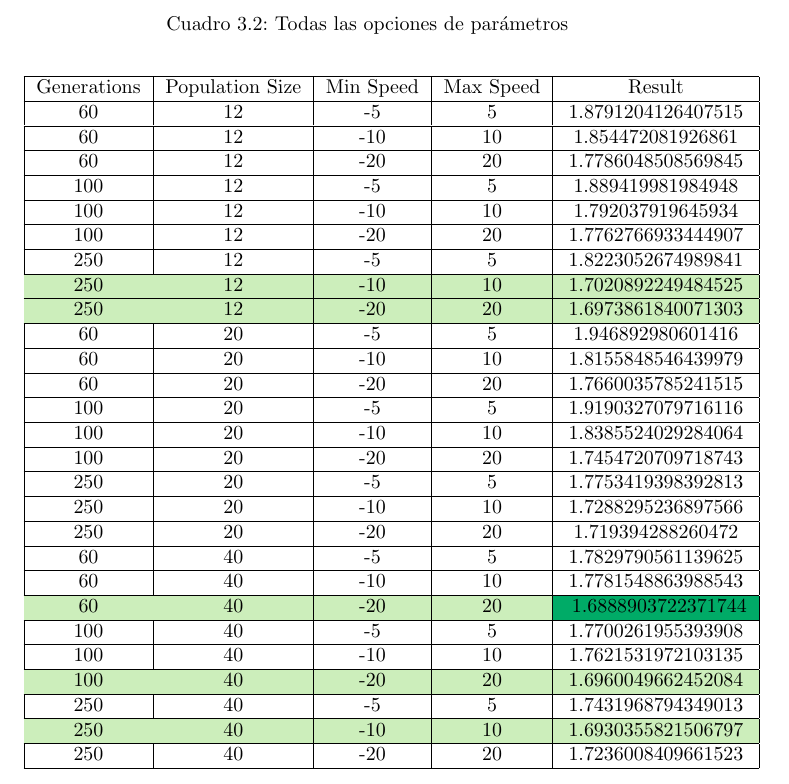
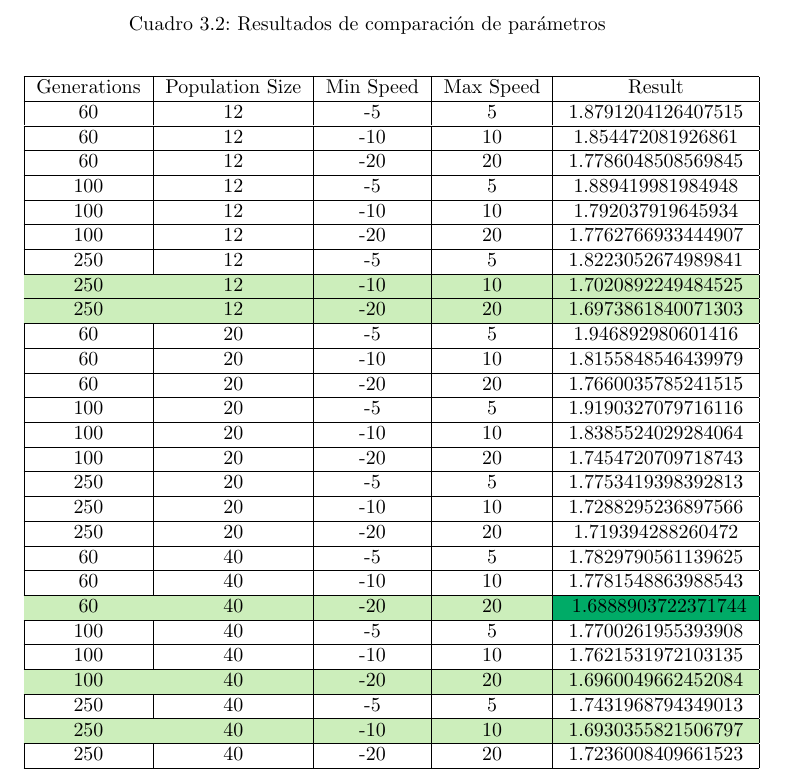
Before and after one commit to Topi99/tesina, a LaTeX document (tesina/tesina.tex): part of page 24 of 28, cut so that both start at the same text. Compiled offline with pdfLaTeX.

Commit message:
fix: fix table caption

```diff
--- a/tesina/tesina.tex
+++ b/tesina/tesina.tex
@@ -643,7 +643,7 @@
     resultados, por esto, se usarán 500 generaciones para el algoritmo.
 
     \begin{table}[ht!]
-      \caption{Todas las opciones de parámetros}
+      \caption{Resultados de comparación de parámetros}
       \begin{center}
         \begin{tabular}{|c|c|c|c|c|}
           \hline
```
Also changed, not shown: tesina/tesina.pdf, 2 other files.
